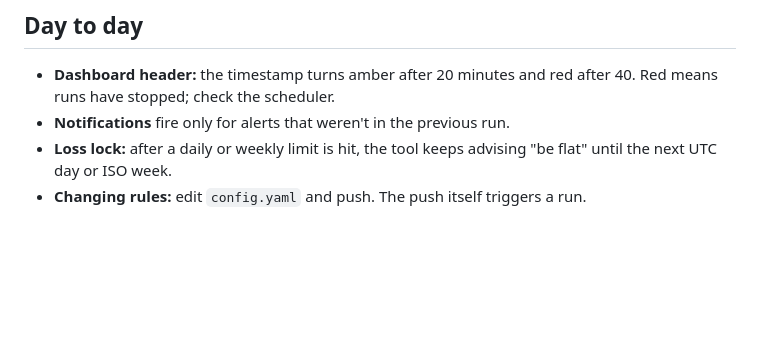
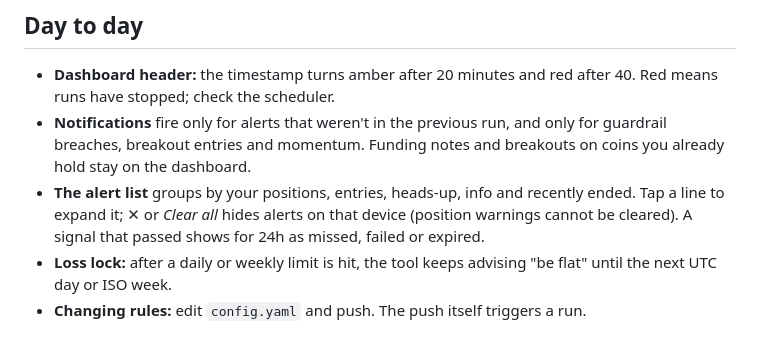
Before and after one commit to hrsalazar/hl-guardrails, a Markdown page: docs/operations.md, the part around the change. Drawn GitHub-style; blank space fills up the shorter version.

Commit message:
Operations: note what pushes and how the alert list clears
Co-Authored-By: Claude Opus 5 <noreply@anthropic.com>

```diff
--- a/docs/operations.md
+++ b/docs/operations.md
@@ -75,7 +75,12 @@ For each phone or computer:
 
 - **Dashboard header:** the timestamp turns amber after 20 minutes and red after 40. Red means
   runs have stopped; check the scheduler.
-- **Notifications** fire only for alerts that weren't in the previous run.
+- **Notifications** fire only for alerts that weren't in the previous run, and only for guardrail
+  breaches, breakout entries and momentum. Funding notes and breakouts on coins you already hold
+  stay on the dashboard.
+- **The alert list** groups by your positions, entries, heads-up, info and recently ended. Tap a
+  line to expand it; ✕ or *Clear all* hides alerts on that device (position warnings cannot be
+  cleared). A signal that passed shows for 24h as missed, failed or expired.
 - **Loss lock:** after a daily or weekly limit is hit, the tool keeps advising "be flat" until the
   next UTC day or ISO week.
 - **Changing rules:** edit `config.yaml` and push. The push itself triggers a run.
```
